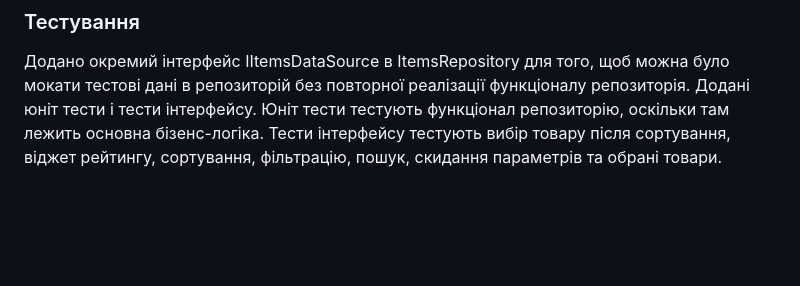
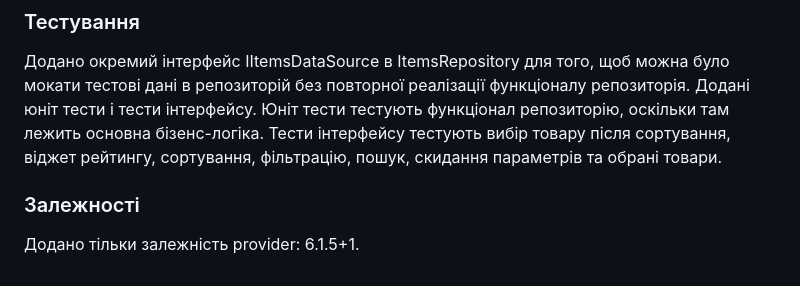
Before and after one commit to gvan/test_task_flutter, a Markdown page: README.md, the part around the change. Rendered like a GitHub page; blank space fills up the shorter version.

Commit message:
add documentation

```diff
--- a/README.md
+++ b/README.md
@@ -36,3 +36,7 @@
 ### Тестування
 
 Додано окремий інтерфейс IItemsDataSource в ItemsRepository для того, щоб можна було мокати тестові дані в репозиторій без повторної реалізації функціоналу репозиторія. Додані юніт тести і тести інтерфейсу. Юніт тести тестують функціонал репозиторію, оскільки там лежить основна бізенс-логіка. Тести інтерфейсу тестують вибір товару після сортування, віджет рейтингу, сортування, фільтрацію, пошук, скидання параметрів та обрані товари.
+
+### Залежності
+
+Додано тільки залежність provider: 6.1.5+1.
```
